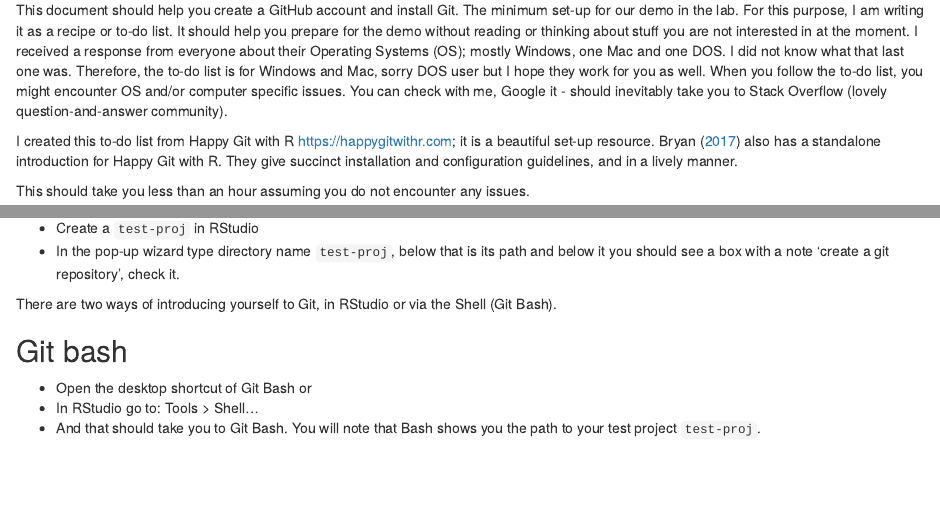
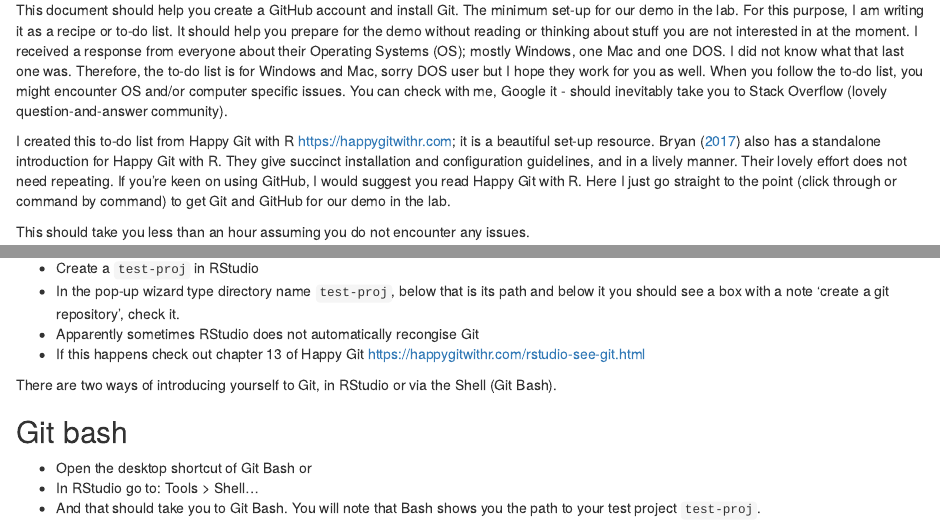
Before and after one commit to chengesim/westlab-git, an R Markdown document (index.Rmd): the page in a window 1100 px wide, from 580 px down, and a second part further down, joined at a grey line. Rendered offline with R 4.5, knitr and Pandoc, with nearby package versions.

Commit message:
Update intro

```diff
--- a/index.Rmd
+++ b/index.Rmd
@@ -29,7 +29,7 @@ This document presents Git and GitHub set up guidelines for the West-lab in the
 
 This document should help you create a GitHub account and install Git. The minimum set-up for our demo in the lab. For this purpose, I am writing it as a recipe or to-do list. It should help you prepare for the demo without reading or thinking about stuff you are not interested in at the moment. I received a response from everyone about their Operating Systems (OS); mostly Windows, one Mac and one DOS. I did not know what that last one was. Therefore, the to-do list is for Windows and Mac, sorry DOS user but I hope they work for you as well. When you follow the to-do list, you might encounter OS and/or computer specific issues. You can check with me, Google it - should inevitably take you to Stack Overflow (lovely question-and-answer community).
 
-I created this to-do list from Happy Git with R <https://happygitwithr.com>; it is a beautiful set-up resource. @bryanExcuseMeYou2017 also has a standalone introduction for Happy Git with R. They give succinct installation and configuration guidelines, and in a lively manner.
+I created this to-do list from Happy Git with R <https://happygitwithr.com>; it is a beautiful set-up resource. @bryanExcuseMeYou2017 also has a standalone introduction for Happy Git with R. They give succinct installation and configuration guidelines, and in a lively manner. Their lovely effort does not need repeating. If you're keen on using GitHub, I would suggest you read Happy Git with R. Here I just go straight to the point (click through or command by command) to get Git and GitHub for our demo in the lab.
 
 This should take you less than an hour assuming you do not encounter any issues.
 
@@ -77,6 +77,8 @@ I think Git is in developer tools.
 
 - Create a `test-proj` in RStudio
 - In the pop-up wizard type directory name `test-proj`, below that is its path and below it you should see a box with a note 'create a git repository', check it.
+- Apparently sometimes RStudio does not automatically recongise Git
+- If this happens check out chapter 13 of Happy Git <https://happygitwithr.com/rstudio-see-git.html>
 
 There are two ways of introducing yourself to Git, in RStudio or via the Shell (Git Bash).
 
```
Also changed, not shown: docs/search_index.json, 3 other files.
